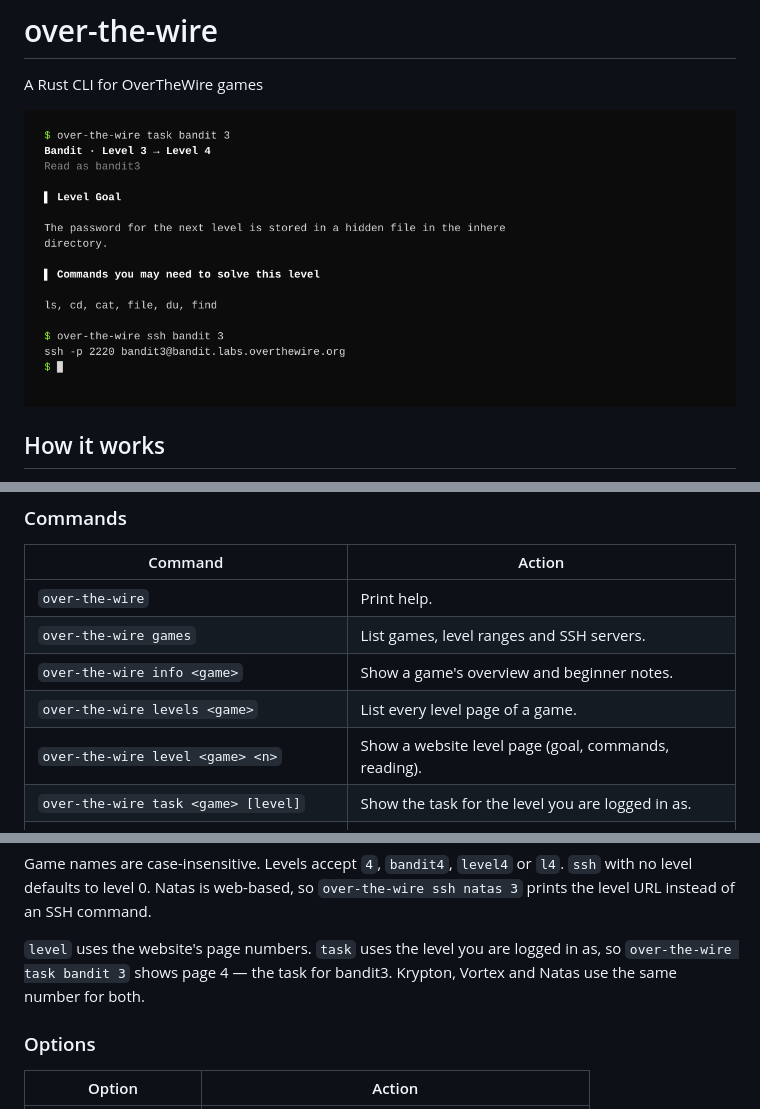
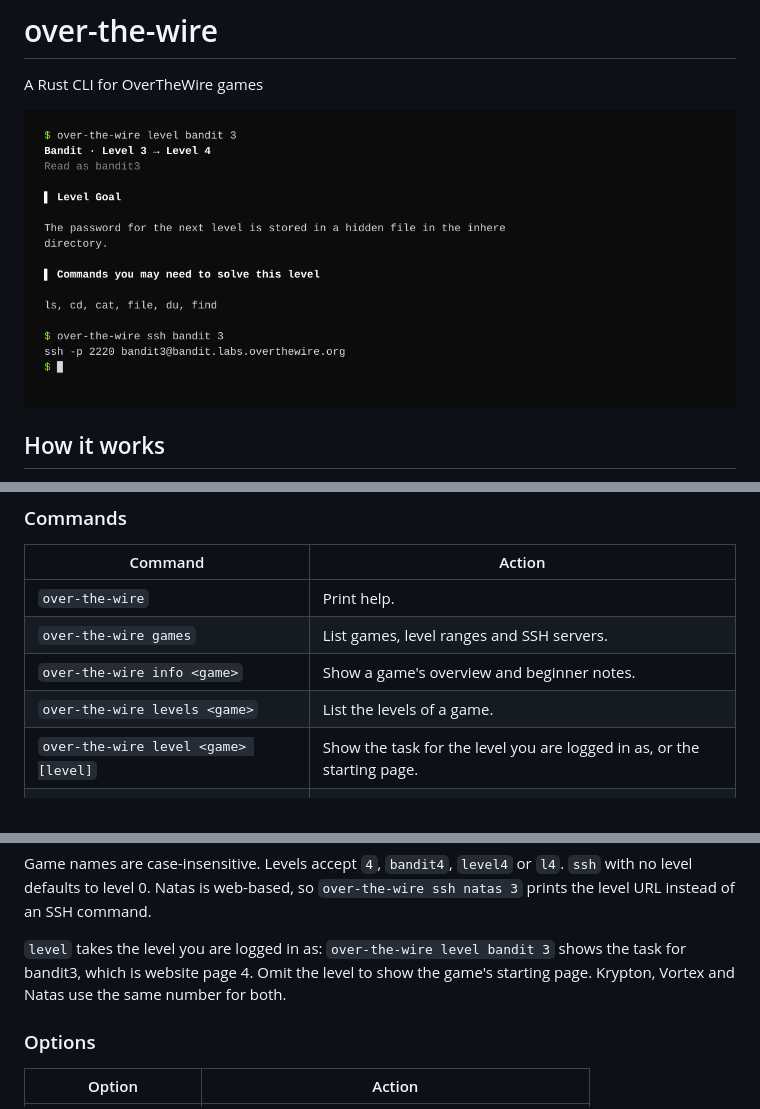
Before and after one commit to batusaribay/otw, a Markdown page: README.md, 3 parts joined by grey strips. Rendered like a GitHub page; pictures changed too: preview.png.

Commit message:
Make level use the current login level

```diff
--- a/README.md
+++ b/README.md
@@ -31,9 +31,8 @@ A Rust CLI for OverTheWire games
 | `over-the-wire` | Print help. |
 | `over-the-wire games` | List games, level ranges and SSH servers. |
 | `over-the-wire info <game>` | Show a game's overview and beginner notes. |
-| `over-the-wire levels <game>` | List every level page of a game. |
-| `over-the-wire level <game> <n>` | Show a website level page (goal, commands, reading). |
-| `over-the-wire task <game> [level]` | Show the task for the level you are logged in as. |
+| `over-the-wire levels <game>` | List the levels of a game. |
+| `over-the-wire level <game> [level]` | Show the task for the level you are logged in as, or the starting page. |
 | `over-the-wire ssh <game> [level]` | Print the SSH command for a level. |
 | `over-the-wire ssh <game> [level] --run` | Connect with SSH. |
 | `over-the-wire search <text>` | Search every level's notes. |
@@ -48,9 +47,9 @@ Game names are case-insensitive. Levels accept `4`, `bandit4`, `level4` or `l4`.
 `ssh` with no level defaults to level 0. Natas is web-based, so
 `over-the-wire ssh natas 3` prints the level URL instead of an SSH command.
 
-`level` uses the website's page numbers. `task` uses the level you are logged in as,
-so `over-the-wire task bandit 3` shows page 4 — the task for bandit3. Krypton, Vortex
-and Natas use the same number for both.
+`level` takes the level you are logged in as: `over-the-wire level bandit 3` shows the
+task for bandit3, which is website page 4. Omit the level to show the game's starting
+page. Krypton, Vortex and Natas use the same number for both.
 
 ### Options
 
```
Also changed, not shown: other parts of README.md (+2 -2 lines), 3 other files.
